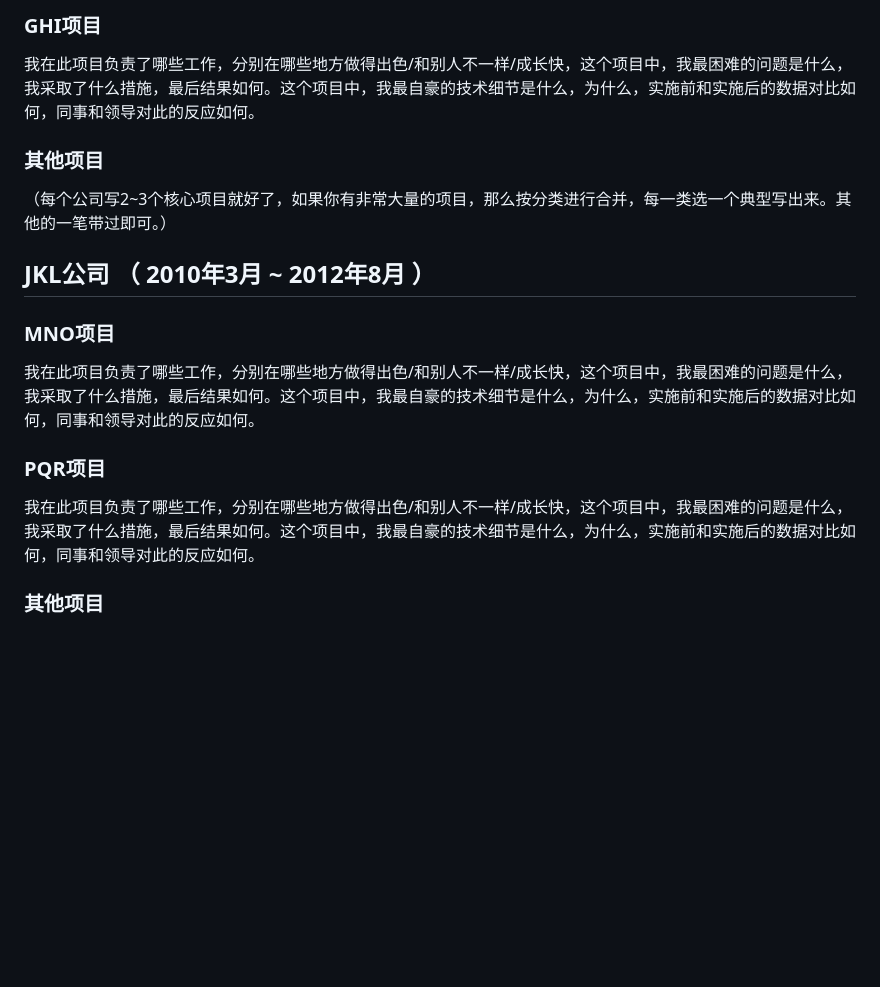
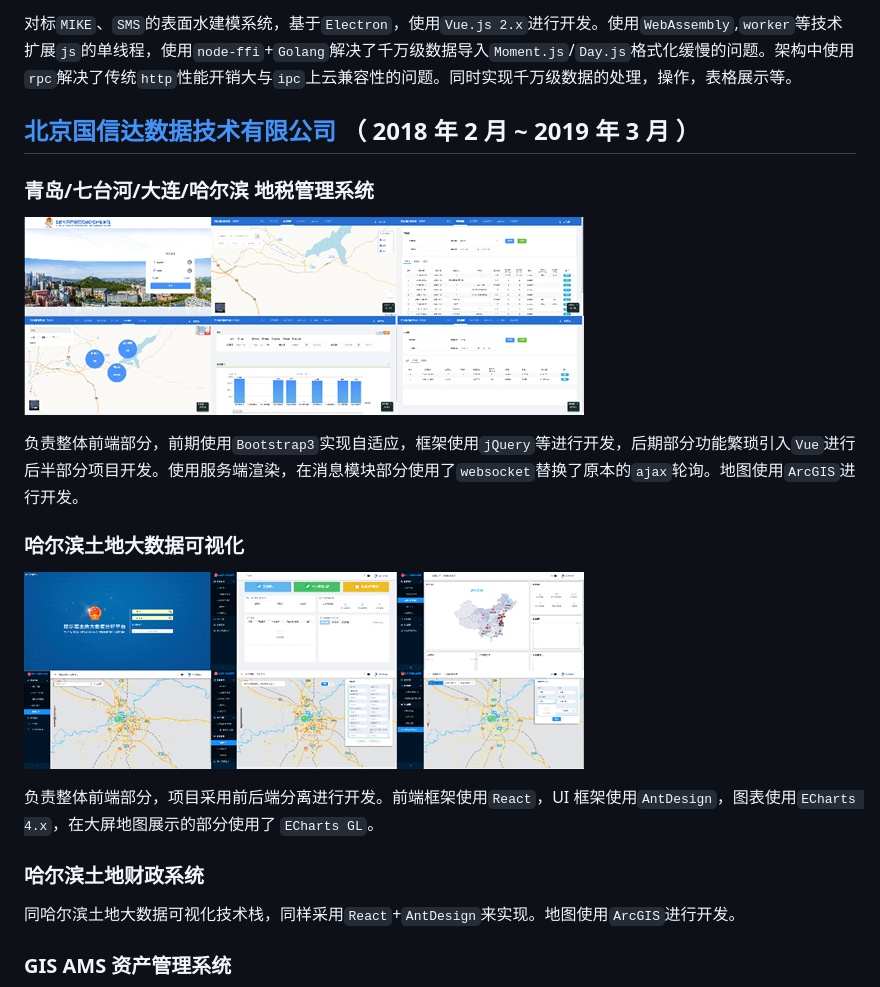
Before and after one commit to asdjgfr/Simple-Online-Resume, a Markdown page: assets/resume.md, the part around the change printed below. GitHub-like rendering; pictures changed too: assets/imgs/bigdata.png (added), assets/imgs/ds.png (added); blank space fills up the shorter version.

```diff
--- a/assets/resume.md
+++ b/assets/resume.md
@@ -63,22 +36,23 @@
 
-### GHI项目
-我在此项目负责了哪些工作，分别在哪些地方做得出色/和别人不一样/成长快，这个项目中，我最困难的问题是什么，我采取了什么措施，最后结果如何。这个项目中，我最自豪的技术细节是什么，为什么，实施前和实施后的数据对比如何，同事和领导对此的反应如何。
+对标`MIKE`、`SMS`的表面水建模系统，基于`Electron`，使用`Vue.js 2.x`进行开发。使用`WebAssembly`,`worker`等技术扩展`js`的单线程，使用`node-ffi`+`Golang`解决了千万级数据导入`Moment.js`/`Day.js`格式化缓慢的问题。架构中使用`rpc`解决了传统`http`性能开销大与`ipc`上云兼容性的问题。同时实现千万级数据的处理，操作，表格展示等。
 
+## [北京国信达数据技术有限公司](http://cindata.cn/) （ 2018 年 2 月 ~ 2019 年 3 月 ）
 
-### 其他项目
+### 青岛/七台河/大连/哈尔滨 地税管理系统
 
-（每个公司写2~3个核心项目就好了，如果你有非常大量的项目，那么按分类进行合并，每一类选一个典型写出来。其他的一笔带过即可。）
+![地税管理系统](./imgs/ds.png)
 
+负责整体前端部分，前期使用`Bootstrap3`实现自适应，框架使用`jQuery`等进行开发，后期部分功能繁琐引入`Vue`进行后半部分项目开发。使用服务端渲染，在消息模块部分使用了`websocket`替换了原本的`ajax`轮询。地图使用`ArcGIS`进行开发。
 
-## JKL公司 （ 2010年3月 ~ 2012年8月 ）
+### 哈尔滨土地大数据可视化
 
-### MNO项目
-我在此项目负责了哪些工作，分别在哪些地方做得出色/和别人不一样/成长快，这个项目中，我最困难的问题是什么，我采取了什么措施，最后结果如何。这个项目中，我最自豪的技术细节是什么，为什么，实施前和实施后的数据对比如何，同事和领导对此的反应如何。
+![哈尔滨土地大数据可视化](./imgs/bigdata.png)
 
+负责整体前端部分，项目采用前后端分离进行开发。前端框架使用`React`，UI 框架使用`AntDesign`，图表使用`ECharts 4.x`，在大屏地图展示的部分使用了 `ECharts GL`。
 
-### PQR项目
-我在此项目负责了哪些工作，分别在哪些地方做得出色/和别人不一样/成长快，这个项目中，我最困难的问题是什么，我采取了什么措施，最后结果如何。这个项目中，我最自豪的技术细节是什么，为什么，实施前和实施后的数据对比如何，同事和领导对此的反应如何。
+### 哈尔滨土地财政系统
 
+同哈尔滨土地大数据可视化技术栈，同样采用`React`+`AntDesign`来实现。地图使用`ArcGIS`进行开发。
 
-### 其他项目
+### GIS AMS 资产管理系统
 
```
Also changed, not shown: other parts of assets/resume.md (+48 -157 lines), assets/imgs/ams.png (added), assets/imgs/qrcode.jpg (added), assets/imgs/valPro.jpg (added), 3 other files.
